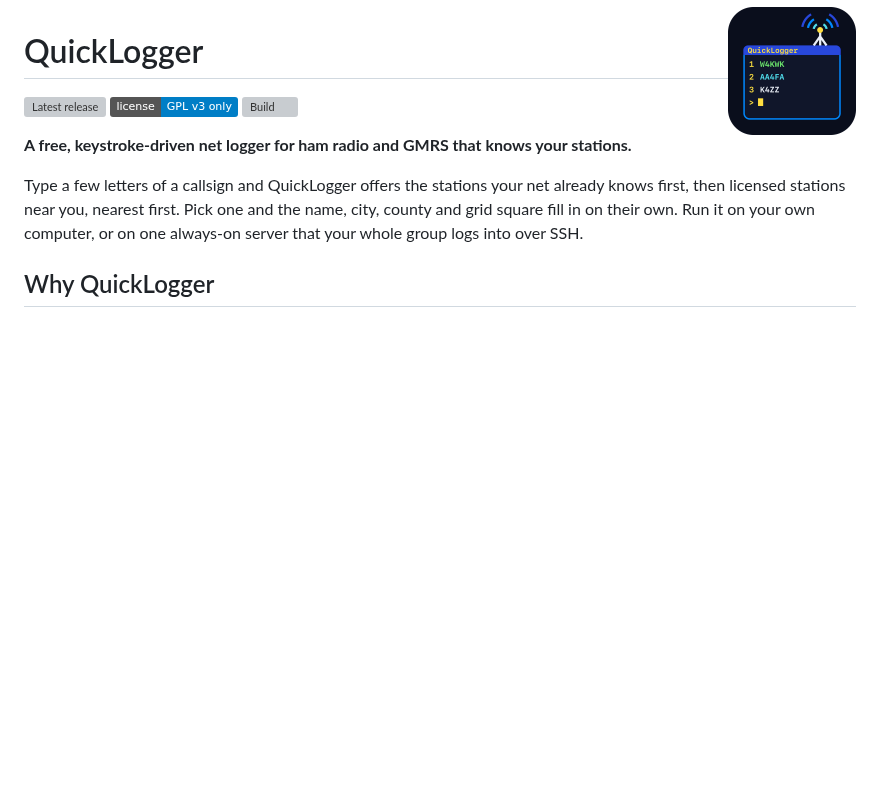
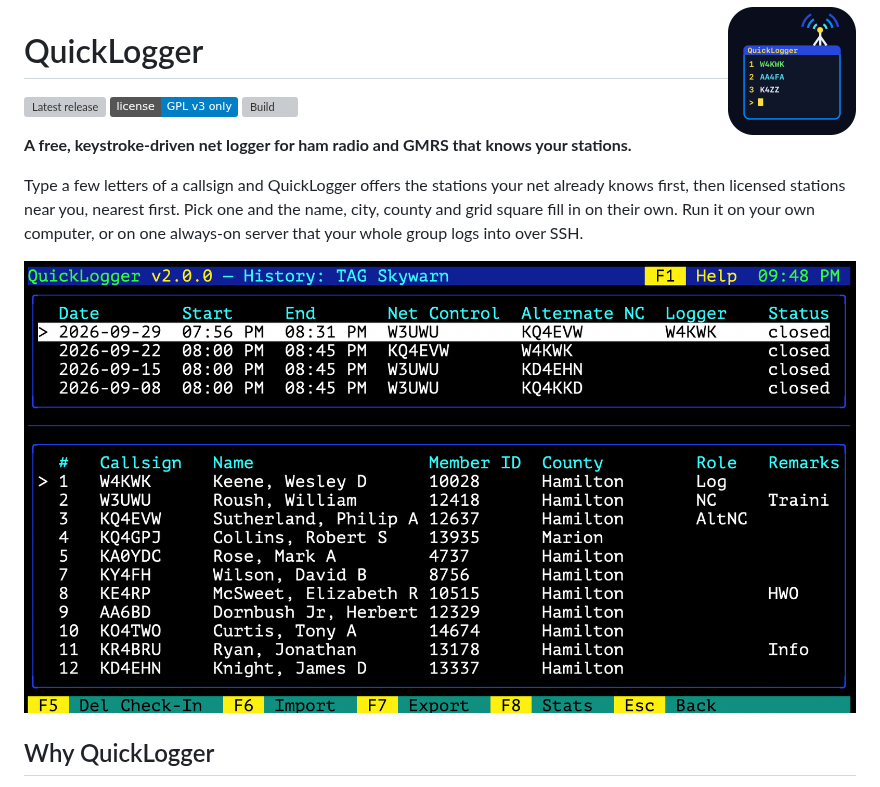
Before and after one commit to W4KWK-Projects/QuickLogger, a Markdown page: README.md, the part around one of its changes. Rendered like a GitHub page; pictures changed too: docs/images/screenshot-history.png (added); badges without logos; blank space fills up the shorter version; grey boxes are pictures that could not be loaded.

Commit message:
README: History screenshot
Co-Authored-By: Claude Sonnet 5.5 <noreply@anthropic.com>
Claude-Session: https://claude.ai/code/session_01E7BQq12YDhHTdYZDAfRETh

```diff
--- a/README.md
+++ b/README.md
@@ -10,4 +10,6 @@
 
 Type a few letters of a callsign and QuickLogger offers the stations your net already knows first, then licensed stations near you, nearest first. Pick one and the name, city, county and grid square fill in on their own. Run it on your own computer, or on one always-on server that your whole group logs into over SSH.
 
+![A net's History: its sessions above, the check-ins of the selected one below](docs/images/screenshot-history.png)
+
 <!-- TODO: add docs/images/screenshot-net.png (a running net with autocomplete showing), then uncomment: -->
```
Also changed, not shown: other parts of README.md (+1 -1 lines).
